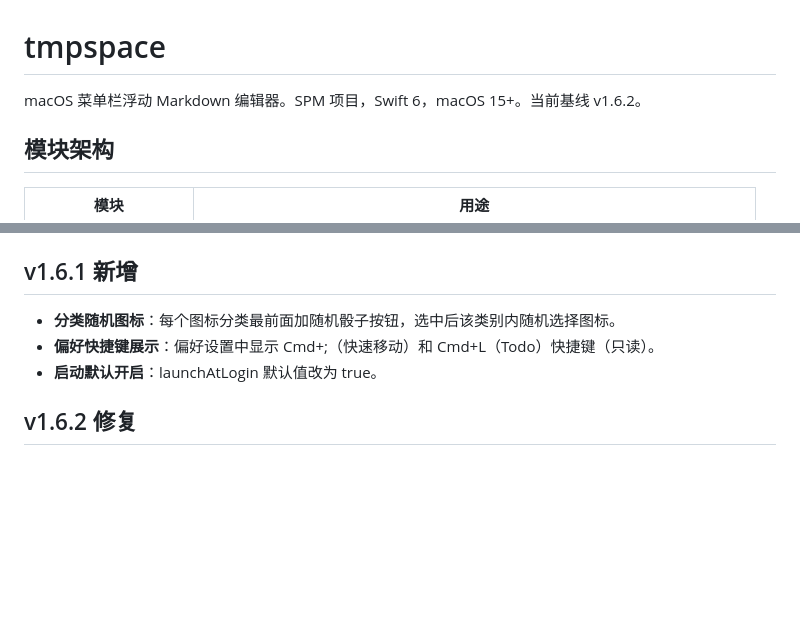
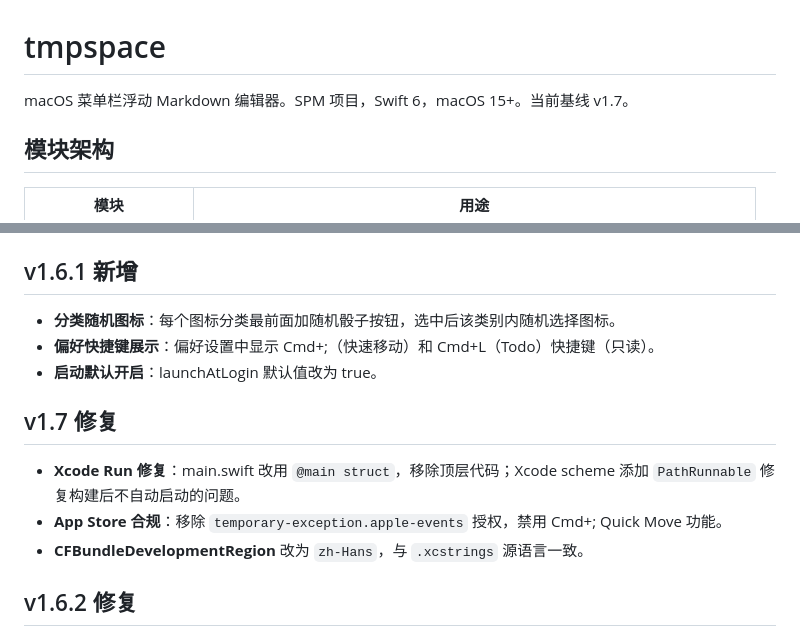
Before and after one commit to jiangjiahui2009/tmpspace, a Markdown page: CLAUDE.md, 2 parts joined by grey strips. Drawn GitHub-style; blank space fills up the shorter version.

Commit message:
docs: 更新 CLAUDE.md 基线至 v1.7
Co-Authored-By: Claude Opus 4.6 <noreply@anthropic.com>

```diff
--- a/CLAUDE.md
+++ b/CLAUDE.md
@@ -1,6 +1,6 @@
 # tmpspace
 
-macOS 菜单栏浮动 Markdown 编辑器。SPM 项目，Swift 6，macOS 15+。当前基线 v1.6.2。
+macOS 菜单栏浮动 Markdown 编辑器。SPM 项目，Swift 6，macOS 15+。当前基线 v1.7。
 
 ## 模块架构
 
@@ -52,6 +52,12 @@ swift build
 - **偏好快捷键展示**：偏好设置中显示 Cmd+;（快速移动）和 Cmd+L（Todo）快捷键（只读）。
 - **启动默认开启**：launchAtLogin 默认值改为 true。
 
+## v1.7 修复
+
+- **Xcode Run 修复**：main.swift 改用 `@main struct`，移除顶层代码；Xcode scheme 添加 `PathRunnable` 修复构建后不自动启动的问题。
+- **App Store 合规**：移除 `temporary-exception.apple-events` 授权，禁用 Cmd+; Quick Move 功能。
+- **CFBundleDevelopmentRegion** 改为 `zh-Hans`，与 `.xcstrings` 源语言一致。
+
 ## v1.6.2 修复
 
 - **App Store 合规**：
```
